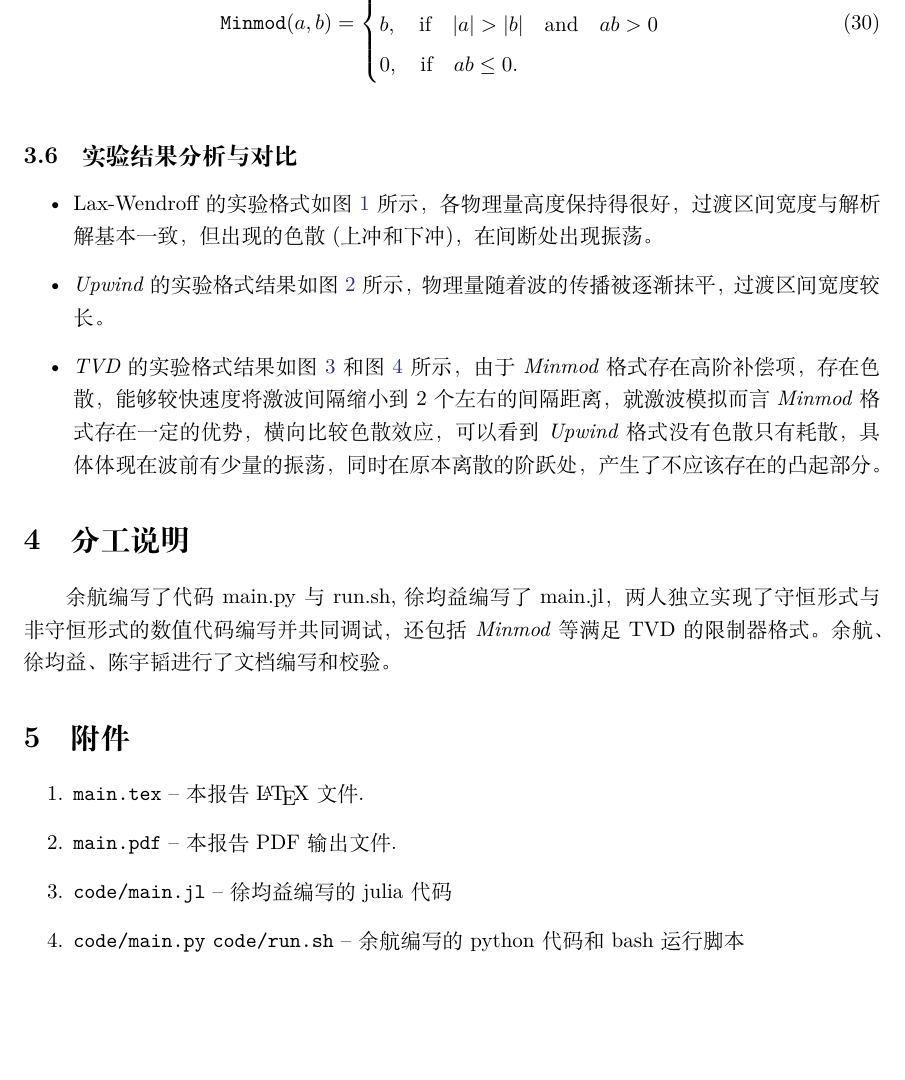
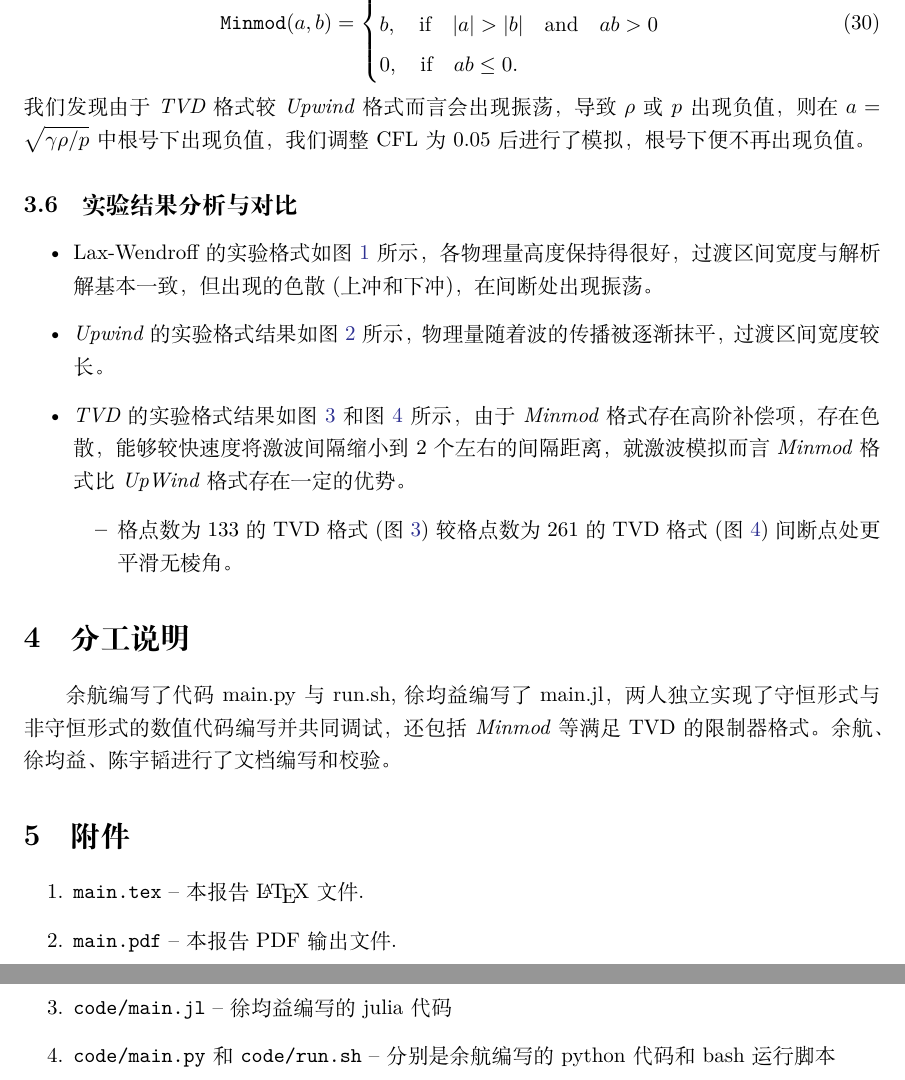
Before and after one commit to MHD-group/mhd_assign3, a LaTeX paper (main.tex): part of page 9 of 12 before the commit and two parts of pages 9 and 12 of 12 after it, the two joined at a grey line, cut so that both start at the same text, the shorter picture padded with empty space. Compiled offline with XeLaTeX.

Commit message:
[Add] 调小 CFL 的原因：根号下出现负值

```diff
--- a/main.tex
+++ b/main.tex
@@ -325,6 +325,10 @@ u_{k,l}^{n+1} &= u_{k,l}^n \\
 		0, \qif ab \leq 0.
 	\end{cases}
 \end{equation}
+我们发现由于 \textit{TVD} 格式较 \textit{Upwind} 格式而言会出现振荡，
+导致 \(\rho\) 或 \(p\) 出现负值，则在 \(a = \sqrt{\gamma \rho / p}\) 中根号下出现负值，
+我们调整 CFL 为 0.05 后进行了模拟，根号下便不再出现负值。
+
 \begin{figure}
 \begin{center}
 \includegraphics[width=.85\textwidth]{figures/limiter133.pdf}
@@ -361,9 +365,10 @@ Lax-Wendroff的实验格式如图~\ref{fig:lax_wendroff}~所示，
 \item
 \textit{TVD}的实验格式结果如图~\ref{fig:vanLeerA}~和图~\ref{fig:vanLeerB}~所示，
 由于 \textit{Minmod} 格式存在高阶补偿项，存在色散，能够较快速度将激波间隔缩小到2个左右的间隔距离，
-就激波模拟而言 \textit{Minmod} 格式存在一定的优势，
-横向比较色散效应，可以看到\textit{Upwind} 格式没有色散只有耗散，
-具体体现在波前有少量的振荡，同时在原本离散的阶跃处，产生了不应该存在的凸起部分。
+就激波模拟而言 \textit{Minmod} 格式比 \textit{UpWind} 格式存在一定的优势。
+\begin{itemize}
+	\item 格点数为 133 的 TVD 格式(图~\ref{fig:vanLeerA})较格点数为 261 的 TVD 格式(图~\ref{fig:vanLeerB})间断点处更平滑无棱角。
+\end{itemize}
 
 \end{itemize}
 \section{分工说明}
@@ -391,9 +396,9 @@ Lax-Wendroff的实验格式如图~\ref{fig:lax_wendroff}~所示，
 \verb|code/main.jl|
 --  徐均益编写的 julia 代码
 \item
-\verb|code/main.py|
+\verb|code/main.py| 和
 \verb|code/run.sh|
---  余航编写的 python 代码和 bash 运行脚本
+--  分别是余航编写的 python 代码和 bash 运行脚本
 \item
 \verb|References.bib|
 --  文献文件
```
Also changed, not shown: main.pdf.
